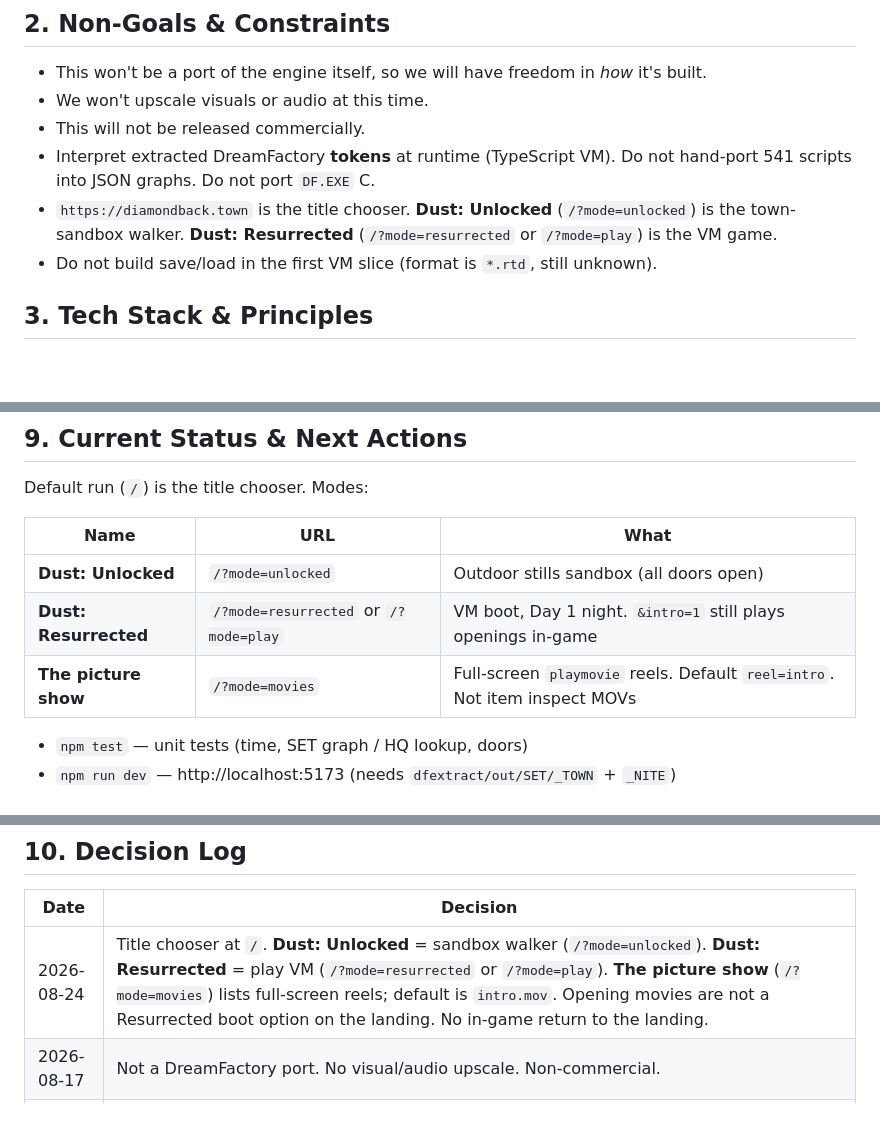
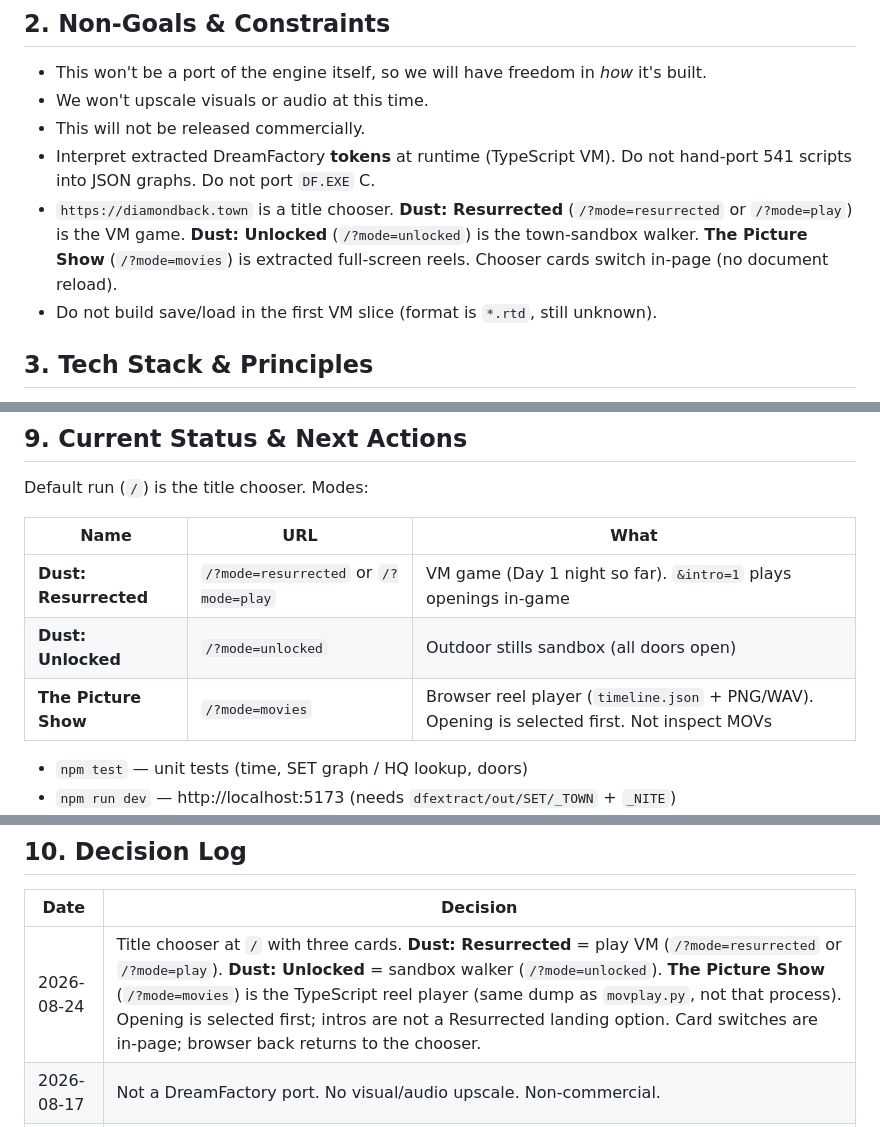
Before and after one commit to beldenge/diamondback, a Markdown page: SPEC.md, 3 parts joined by grey strips. Drawn GitHub-style; blank space fills up the shorter version.

```diff
--- a/SPEC.md
+++ b/SPEC.md
@@ -8,7 +8,7 @@
 - We won't upscale visuals or audio at this time.
 - This will not be released commercially.
 - Interpret extracted DreamFactory **tokens** at runtime (TypeScript VM). Do not hand-port 541 scripts into JSON graphs. Do not port `DF.EXE` C.
-- `https://diamondback.town` is the title chooser. **Dust: Unlocked** (`/?mode=unlocked`) is the town-sandbox walker. **Dust: Resurrected** (`/?mode=resurrected` or `/?mode=play`) is the VM game.
+- `https://diamondback.town` is a title chooser. **Dust: Resurrected** (`/?mode=resurrected` or `/?mode=play`) is the VM game. **Dust: Unlocked** (`/?mode=unlocked`) is the town-sandbox walker. **The Picture Show** (`/?mode=movies`) is extracted full-screen reels. Chooser cards switch in-page (no document reload).
 - Do not build save/load in the first VM slice (format is `*.rtd`, still unknown).
 
 ## 3. Tech Stack & Principles
@@ -97,9 +97,9 @@ Default run (`/`) is the title chooser. Modes:
 
 | Name | URL | What |
 |---|---|---|
+| **Dust: Resurrected** | `/?mode=resurrected` or `/?mode=play` | VM game (Day 1 night so far). `&intro=1` plays openings in-game |
 | **Dust: Unlocked** | `/?mode=unlocked` | Outdoor stills sandbox (all doors open) |
-| **Dust: Resurrected** | `/?mode=resurrected` or `/?mode=play` | VM boot, Day 1 night. `&intro=1` still plays openings in-game |
-| **The picture show** | `/?mode=movies` | Full-screen `playmovie` reels. Default `reel=intro`. Not item inspect MOVs |
+| **The Picture Show** | `/?mode=movies` | Browser reel player (`timeline.json` + PNG/WAV). Opening is selected first. Not inspect MOVs |
 
 - `npm test` — unit tests (time, SET graph / HQ lookup, doors)
 - `npm run dev` — http://localhost:5173 (needs `dfextract/out/SET/_TOWN` + `_NITE`)
@@ -121,7 +121,7 @@ Default run (`/`) is the title chooser. Modes:
 
 | Date | Decision |
 |---|---|
-| 2026-08-24 | Title chooser at `/`. **Dust: Unlocked** = sandbox walker (`/?mode=unlocked`). **Dust: Resurrected** = play VM (`/?mode=resurrected` or `/?mode=play`). **The picture show** (`/?mode=movies`) lists full-screen reels; default is `intro.mov`. Opening movies are not a Resurrected boot option on the landing. No in-game return to the landing. |
+| 2026-08-24 | Title chooser at `/` with three cards. **Dust: Resurrected** = play VM (`/?mode=resurrected` or `/?mode=play`). **Dust: Unlocked** = sandbox walker (`/?mode=unlocked`). **The Picture Show** (`/?mode=movies`) is the TypeScript reel player (same dump as `movplay.py`, not that process). Opening is selected first; intros are not a Resurrected landing option. Card switches are in-page; browser back returns to the chooser. |
 | 2026-08-17 | Not a DreamFactory port. No visual/audio upscale. Non-commercial. |
 | 2026-08-17 | Stack: TypeScript + Vite + Vitest. HTML/CSS menus later. Three.js for gameplay. |
 | 2026-08-17 | Slice 1 look: graybox Diamondback, somewhat recognizable. SET extract / decompile if layout is insufficient. |
```
Also changed, not shown: README.md (+6 -6 lines).
